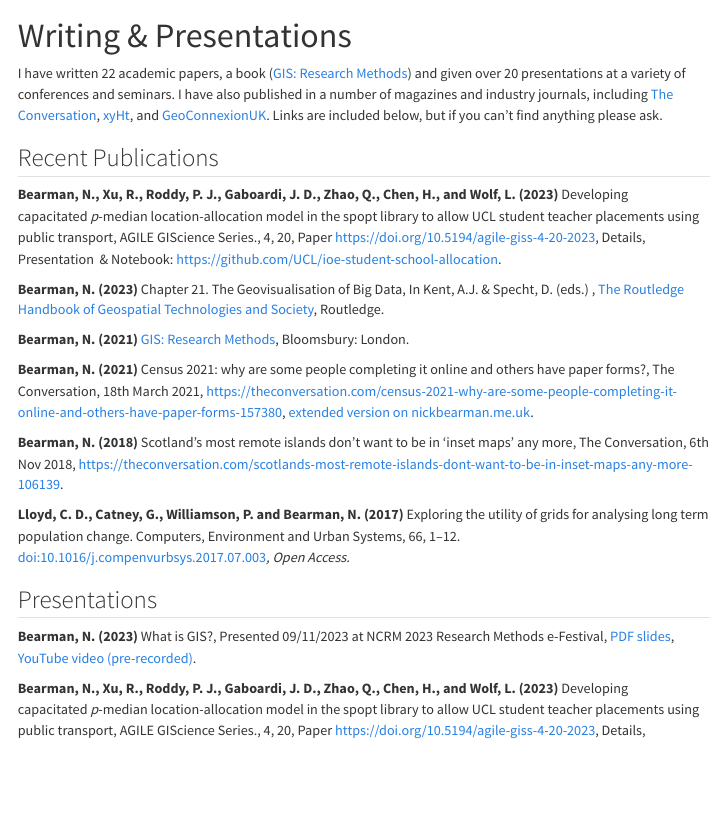
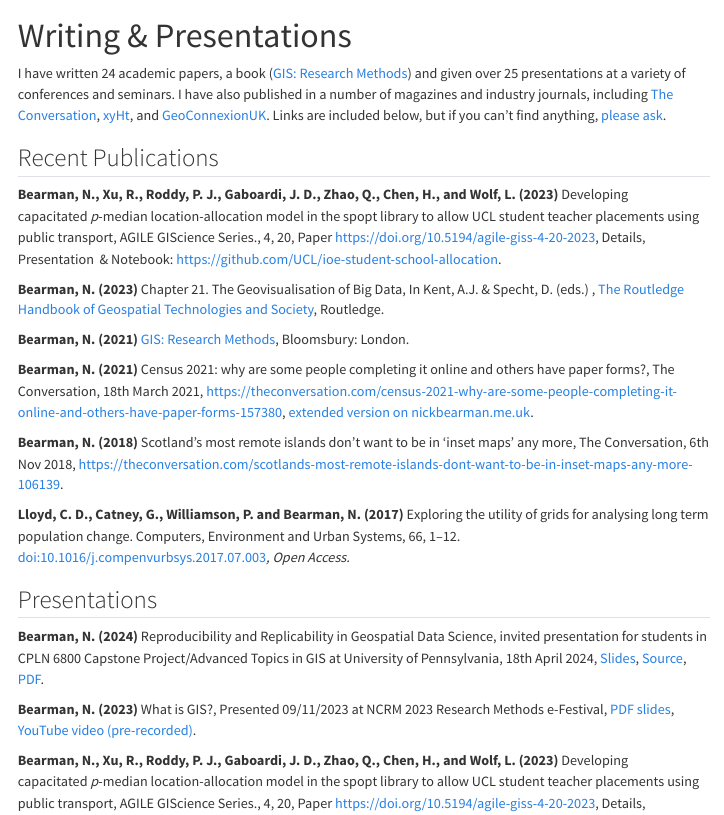
Before and after one commit to nickbearman/nickbearman.github.io, a Quarto document (writing-presentations.qmd): the page in a window 1100 px wide, from its top. Rendered offline with R 4.5, knitr and Pandoc in place of Quarto, with nearby package versions; menus at the side of the page are left out.

Commit message:
Add Reproducibility and Replicability presentation

```diff
--- a/writing-presentations.qmd
+++ b/writing-presentations.qmd
@@ -2,7 +2,7 @@
   title: "Writing & Presentations"
 ---
 
-I have written 22 academic papers, a book ([GIS: Research Methods](gis-research-methods.html)) and given over 20 presentations at a variety of conferences and seminars. I have also published in a number of magazines and industry journals, including [The Conversation](https://theconversation.com/uk), [xyHt](https://www.xyht.com/), and [GeoConnexionUK](https://www.geoconnexion.com/). Links are included below, but if you can't find anything please ask.
+I have written 24 academic papers, a book ([GIS: Research Methods](gis-research-methods.html)) and given over 25 presentations at a variety of conferences and seminars. I have also published in a number of magazines and industry journals, including [The Conversation](https://theconversation.com/uk), [xyHt](https://www.xyht.com/), and [GeoConnexionUK](https://www.geoconnexion.com/). Links are included below, but if you can't find anything, [please ask](http://nickbearman.github.io).
 
 ## Recent Publications
 
@@ -19,6 +19,8 @@ I have written 22 academic papers, a book ([GIS: Research Methods](gis-research-
 **Lloyd, C. D., Catney, G., Williamson, P. and Bearman, N. (2017)** Exploring the utility of grids for analysing long term population change. Computers, Environment and Urban Systems, 66, 1--12. [doi:10.1016/j.compenvurbsys.2017.07.003](https://doi.org/10.1016/j.compenvurbsys.2017.07.003)*, Open Access.*
 
 ## Presentations
+
+**Bearman, N. (2024)** Reproducibility and Replicability in Geospatial Data Science, invited presentation for students in CPLN 6800 Capstone Project/Advanced Topics in GIS at University of Pennsylvania, 18th April 2024, [Slides](https://nickbearman.github.io/reproducibility-replicability-gds-penn), [Source](https://github.com/nickbearman/reproducibility-replicability-gds-penn), [PDF](files/2024-05-18-Reproducibility-and-Replicability-in-Geospatial-Data-Science.pdf).
 
 **Bearman, N. (2023)** What is GIS?, Presented 09/11/2023 at NCRM 2023 Research Methods e-Festival, [PDF slides](https://www.nickbearman.me.uk/twe/wp-content/uploads/2023/11/presentation-ncrm.pdf), [YouTube video (pre-recorded)](https://youtu.be/H9xO20wiqTs).
 
```
Also changed, not shown: docs/search.json, 3 other files.
